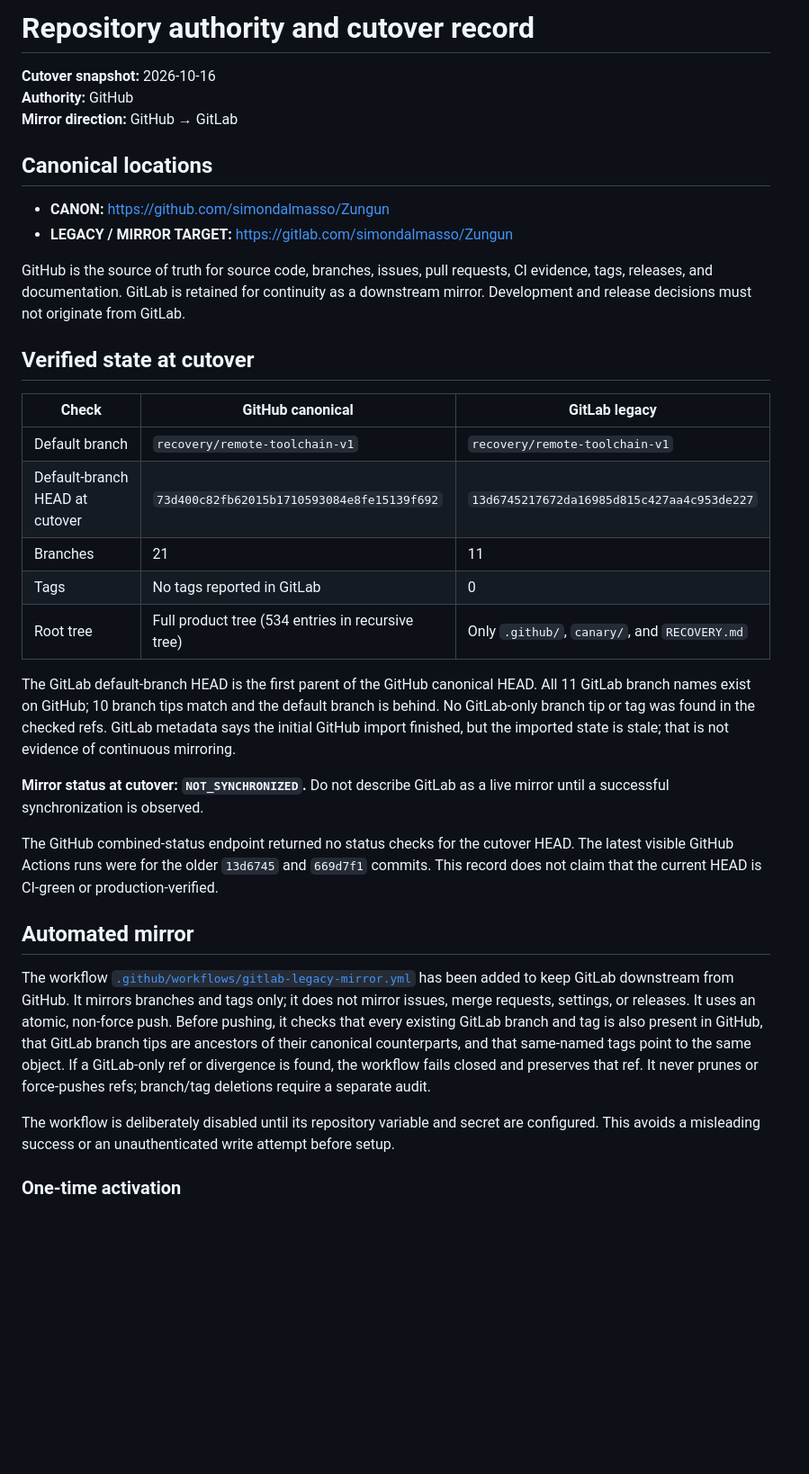
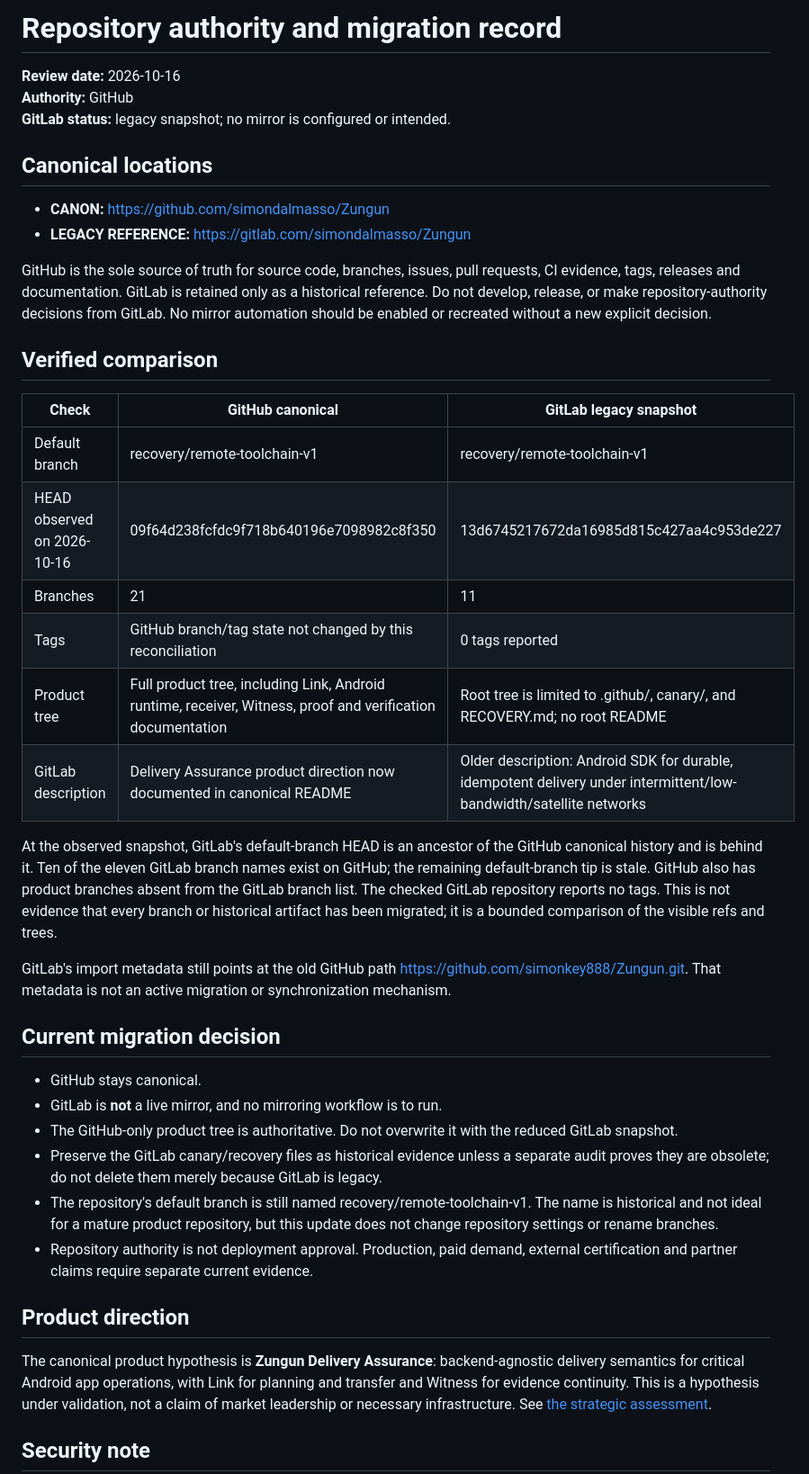
Before and after one commit to simondalmasso/Zungun, a Markdown page: REPOSITORY_AUTHORITY.md, the part around one of its changes. Shown at 90% size. Rendered like a GitHub page; blank space fills up the shorter version.

Commit message:
docs: record GitHub-only authority and legacy state

```diff
--- a/REPOSITORY_AUTHORITY.md
+++ b/REPOSITORY_AUTHORITY.md
@@ -1,37 +1,43 @@
-# Repository authority and cutover record
+# Repository authority and migration record
 
-**Cutover snapshot:** 2026-10-16
+**Review date:** 2026-10-16
 **Authority:** GitHub
-**Mirror direction:** GitHub → GitLab
+**GitLab status:** legacy snapshot; no mirror is configured or intended.
 
 ## Canonical locations
 
 - **CANON:** https://github.com/simondalmasso/Zungun
-- **LEGACY / MIRROR TARGET:** https://gitlab.com/simondalmasso/Zungun
+- **LEGACY REFERENCE:** https://gitlab.com/simondalmasso/Zungun
 
-GitHub is the source of truth for source code, branches, issues, pull requests, CI evidence, tags, releases, and documentation. GitLab is retained for continuity as a downstream mirror. Development and release decisions must not originate from GitLab.
+GitHub is the sole source of truth for source code, branches, issues, pull requests, CI evidence, tags, releases and documentation. GitLab is retained only as a historical reference. Do not develop, release, or make repository-authority decisions from GitLab. No mirror automation should be enabled or recreated without a new explicit decision.
 
-## Verified state at cutover
+## Verified comparison
 
-| Check | GitHub canonical | GitLab legacy |
+| Check | GitHub canonical | GitLab legacy snapshot |
 |---|---|---|
-| Default branch | `recovery/remote-toolchain-v1` | `recovery/remote-toolchain-v1` |
-| Default-branch HEAD at cutover | `73d400c82fb62015b1710593084e8fe15139f692` | `13d6745217672da16985d815c427aa4c953de227` |
+| Default branch | recovery/remote-toolchain-v1 | recovery/remote-toolchain-v1 |
+| HEAD observed on 2026-10-16 | 09f64d238fcfdc9f718b640196e7098982c8f350 | 13d6745217672da16985d815c427aa4c953de227 |
 | Branches | 21 | 11 |
-| Tags | No tags reported in GitLab | 0 |
-| Root tree | Full product tree (534 entries in recursive tree) | Only `.github/`, `canary/`, and `RECOVERY.md` |
+| Tags | GitHub branch/tag state not changed by this reconciliation | 0 tags reported |
+| Product tree | Full product tree, including Link, Android runtime, receiver, Witness, proof and verification documentation | Root tree is limited to .github/, canary/, and RECOVERY.md; no root README |
+| GitLab description | Delivery Assurance product direction now documented in canonical README | Older description: Android SDK for durable, idempotent delivery under intermittent/low-bandwidth/satellite networks |
 
-The GitLab default-branch HEAD is the first parent of the GitHub canonical HEAD. All 11 GitLab branch names exist on GitHub; 10 branch tips match and the default branch is behind. No GitLab-only branch tip or tag was found in the checked refs. GitLab metadata says the initial GitHub import finished, but the imported state is stale; that is not evidence of continuous mirroring.
+At the observed snapshot, GitLab's default-branch HEAD is an ancestor of the GitHub canonical history and is behind it. Ten of the eleven GitLab branch names exist on GitHub; the remaining default-branch tip is stale. GitHub also has product branches absent from the GitLab branch list. The checked GitLab repository reports no tags. This is not evidence that every branch or historical artifact has been migrated; it is a bounded comparison of the visible refs and trees.
 
-**Mirror status at cutover: `NOT_SYNCHRONIZED`.** Do not describe GitLab as a live mirror until a successful synchronization is observed.
+GitLab's import metadata still points at the old GitHub path https://github.com/simonkey888/Zungun.git. That metadata is not an active migration or synchronization mechanism.
 
-The GitHub combined-status endpoint returned no status checks for the cutover HEAD. The latest visible GitHub Actions runs were for the older `13d6745` and `669d7f1` commits. This record does not claim that the current HEAD is CI-green or production-verified.
+## Current migration decision
 
-## Automated mirror
+- GitHub stays canonical.
+- GitLab is **not** a live mirror, and no mirroring workflow is to run.
+- The GitHub-only product tree is authoritative. Do not overwrite it with the reduced GitLab snapshot.
+- Preserve the GitLab canary/recovery files as historical evidence unless a separate audit proves they are obsolete; do not delete them merely because GitLab is legacy.
+- The repository's default branch is still named recovery/remote-toolchain-v1. The name is historical and not ideal for a mature product repository, but this update does not change repository settings or rename branches.
+- Repository authority is not deployment approval. Production, paid demand, external certification and partner claims require separate current evidence.
 
-The workflow [`.github/workflows/gitlab-legacy-mirror.yml`](.github/workflows/gitlab-legacy-mirror.yml) has been added to keep GitLab downstream from GitHub. It mirrors branches and tags only; it does not mirror issues, merge requests, settings, or releases. It uses an atomic, non-force push. Before pushing, it checks that every existing GitLab branch and tag is also present in GitHub, that GitLab branch tips are ancestors of their canonical counterparts, and that same-named tags point to the same object. If a GitLab-only ref or divergence is found, the workflow fails closed and preserves that ref. It never prunes or force-pushes refs; branch/tag deletions require a separate audit.
+## Product direction
 
-The workflow is deliberately disabled until its repository variable and secret are configured. This avoids a misleading success or an unauthenticated write attempt before setup.
+The canonical product hypothesis is **Zungun Delivery Assurance**: backend-agnostic delivery semantics for critical Android app operations, with Link for planning and transfer and Witness for evidence continuity. This is a hypothesis under validation, not a claim of market leadership or necessary infrastructure. See [the strategic assessment](docs/strategy/delivery-assurance-assessment.md).
 
-### One-time activation
+## Security note
 
```
Also changed, not shown: other parts of REPOSITORY_AUTHORITY.md (+1 -17 lines).
